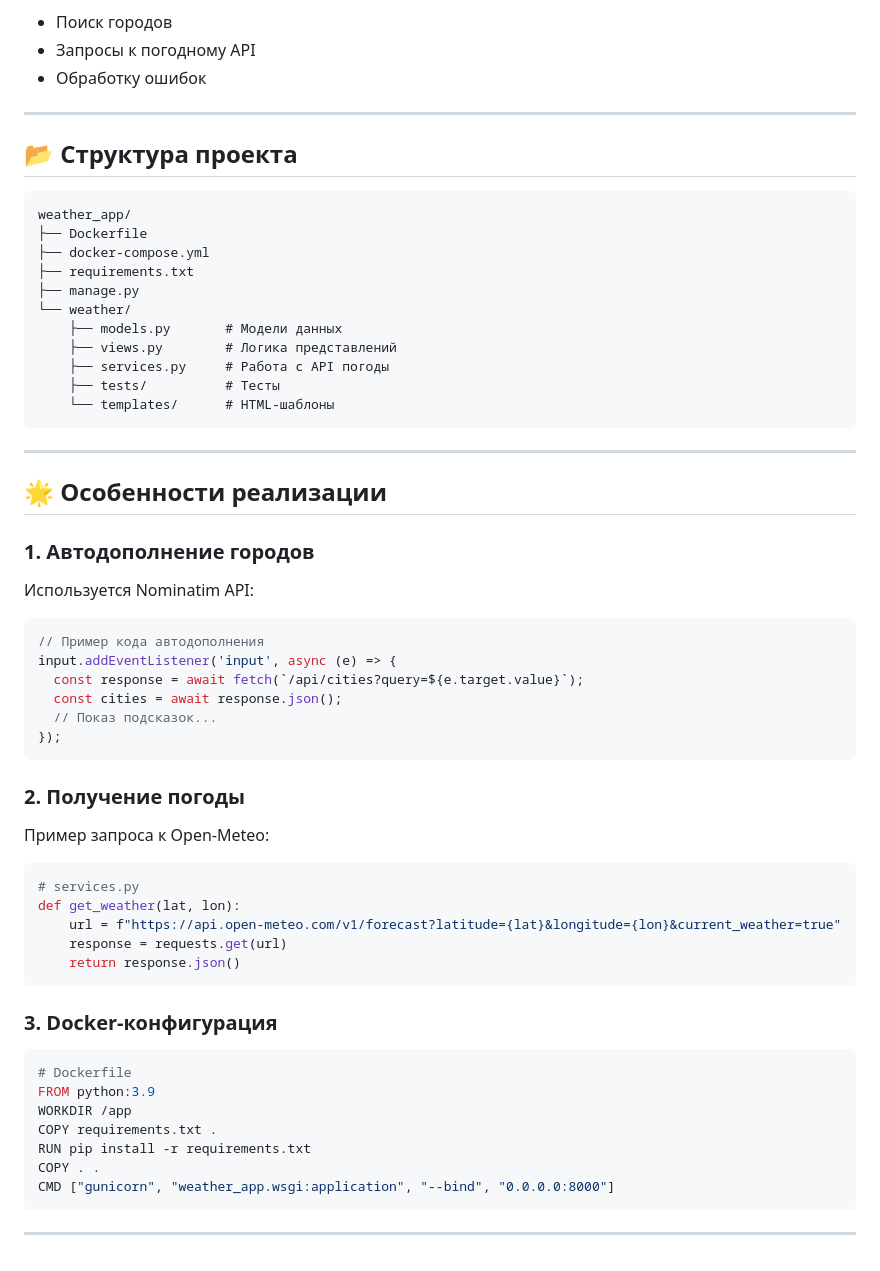
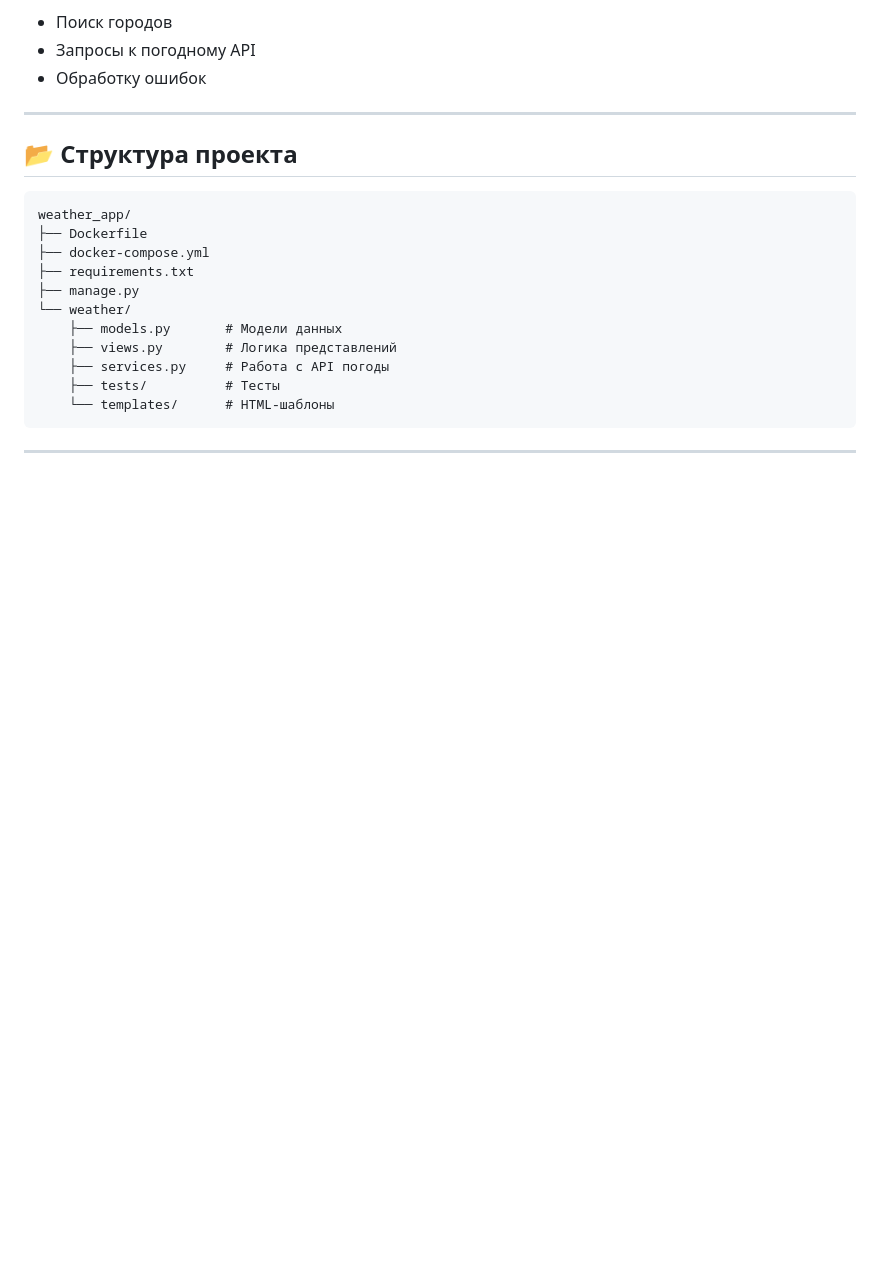
Before and after one commit to aarbys/tz-weather, a Markdown page: README.md, the part around the change. GitHub-like rendering; blank space fills up the shorter version.

````diff
--- a/README.md
+++ b/README.md
@@ -116,39 +116,3 @@ weather_app/
 ```
 
 ---
-
-## 🌟 Особенности реализации
-
-### 1. Автодополнение городов
-Используется Nominatim API:
-```javascript
-// Пример кода автодополнения
-input.addEventListener('input', async (e) => {
-  const response = await fetch(`/api/cities?query=${e.target.value}`);
-  const cities = await response.json();
-  // Показ подсказок...
-});
-```
-
-### 2. Получение погоды
-Пример запроса к Open-Meteo:
-```python
-# services.py
-def get_weather(lat, lon):
-    url = f"https://api.open-meteo.com/v1/forecast?latitude={lat}&longitude={lon}&current_weather=true"
-    response = requests.get(url)
-    return response.json()
-```
-
-### 3. Docker-конфигурация
-```dockerfile
-# Dockerfile
-FROM python:3.9
-WORKDIR /app
-COPY requirements.txt .
-RUN pip install -r requirements.txt
-COPY . .
-CMD ["gunicorn", "weather_app.wsgi:application", "--bind", "0.0.0.0:8000"]
-```
-
----
````
